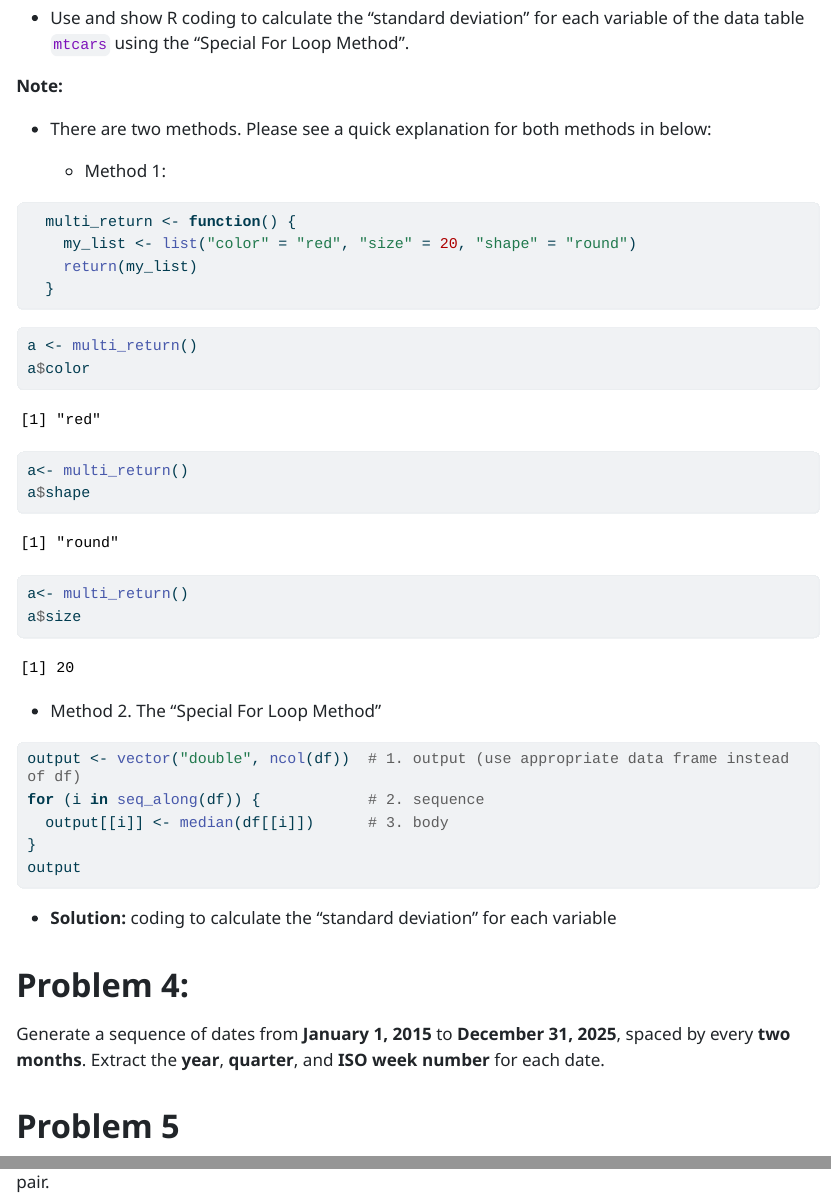
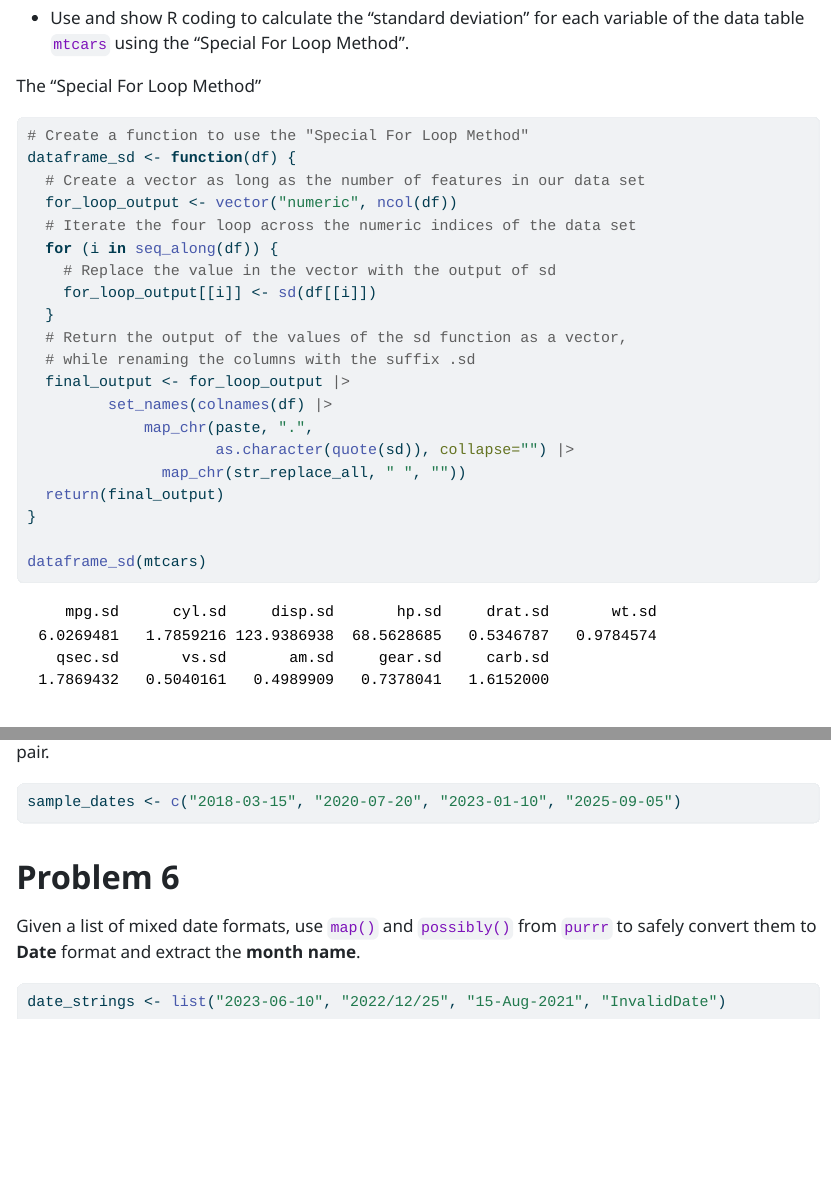
Before and after one commit to zerhouni-code/homework_3_tidyverse, a Quarto document (tidyverse_solution_zakaria_zerhouni.qmd): the page in a window 1100 px wide, from 6590 px down, and a second part further down, joined at a grey line. The pictures show the output file tidyverse_solution_zakaria_zerhouni.html that the author committed with the source, opened offline; long lines of code are wrapped.

Commit message:
Produce code to compute the standard deviation of all the columns in a dataframe using the special for loop method for problem 3.

````diff
--- a/tidyverse_solution_zakaria_zerhouni.qmd
+++ b/tidyverse_solution_zakaria_zerhouni.qmd
@@ -188,42 +188,30 @@
 
 - Use and show R coding to calculate the "standard deviation" for each variable of the data table `mtcars` using the “Special For Loop Method”.
 
-**Note:**
-
-- There are two methods. Please see a quick explanation for both methods in below:
-
-  - Method 1:
+The "Special For Loop Method"
 
 ```{r}
-  multi_return <- function() {
-    my_list <- list("color" = "red", "size" = 20, "shape" = "round")
-    return(my_list)
+# Create a function to use the "Special For Loop Method"
+dataframe_sd <- function(df) {
+  # Create a vector as long as the number of features in our data set
+  for_loop_output <- vector("numeric", ncol(df))
+  # Iterate the four loop across the numeric indices of the data set
+  for (i in seq_along(df)) {
+    # Replace the value in the vector with the output of sd
+    for_loop_output[[i]] <- sd(df[[i]])
   }
+  # Return the output of the values of the sd function as a vector,
+  # while renaming the columns with the suffix .sd
+  final_output <- for_loop_output |>
+         set_names(colnames(df) |>
+             map_chr(paste, ".",
+                     as.character(quote(sd)), collapse="") |>
+               map_chr(str_replace_all, " ", ""))
+  return(final_output)
+}
+
+dataframe_sd(mtcars)
 ```
-
-```{r}
-a <- multi_return()
-a$color
-
-a<- multi_return()
-a$shape
-
-a<- multi_return()
-a$size
-```
-
-- Method 2. The "Special For Loop Method"
-
-```{r}
-#| eval: false
-output <- vector("double", ncol(df))  # 1. output (use appropriate data frame instead of df)
-for (i in seq_along(df)) {            # 2. sequence
-  output[[i]] <- median(df[[i]])      # 3. body
-}
-output
-```
-
-- **Solution:** coding to calculate the "standard deviation" for each variable
 
 <!-- ----- End of Problem 3 ----- -->
 
````
Also changed, not shown: tidyverse_solution_zakaria_zerhouni.html.
